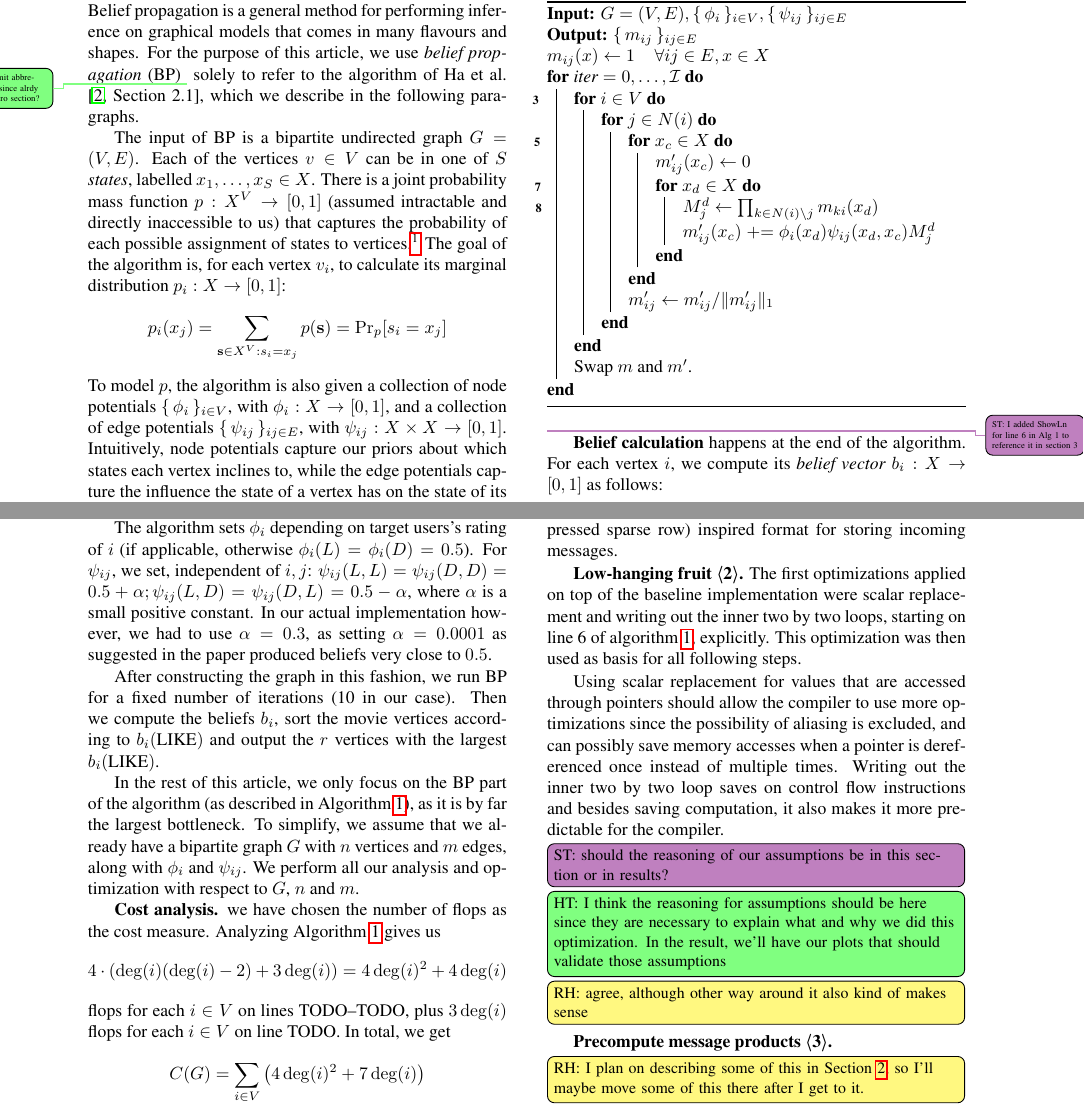
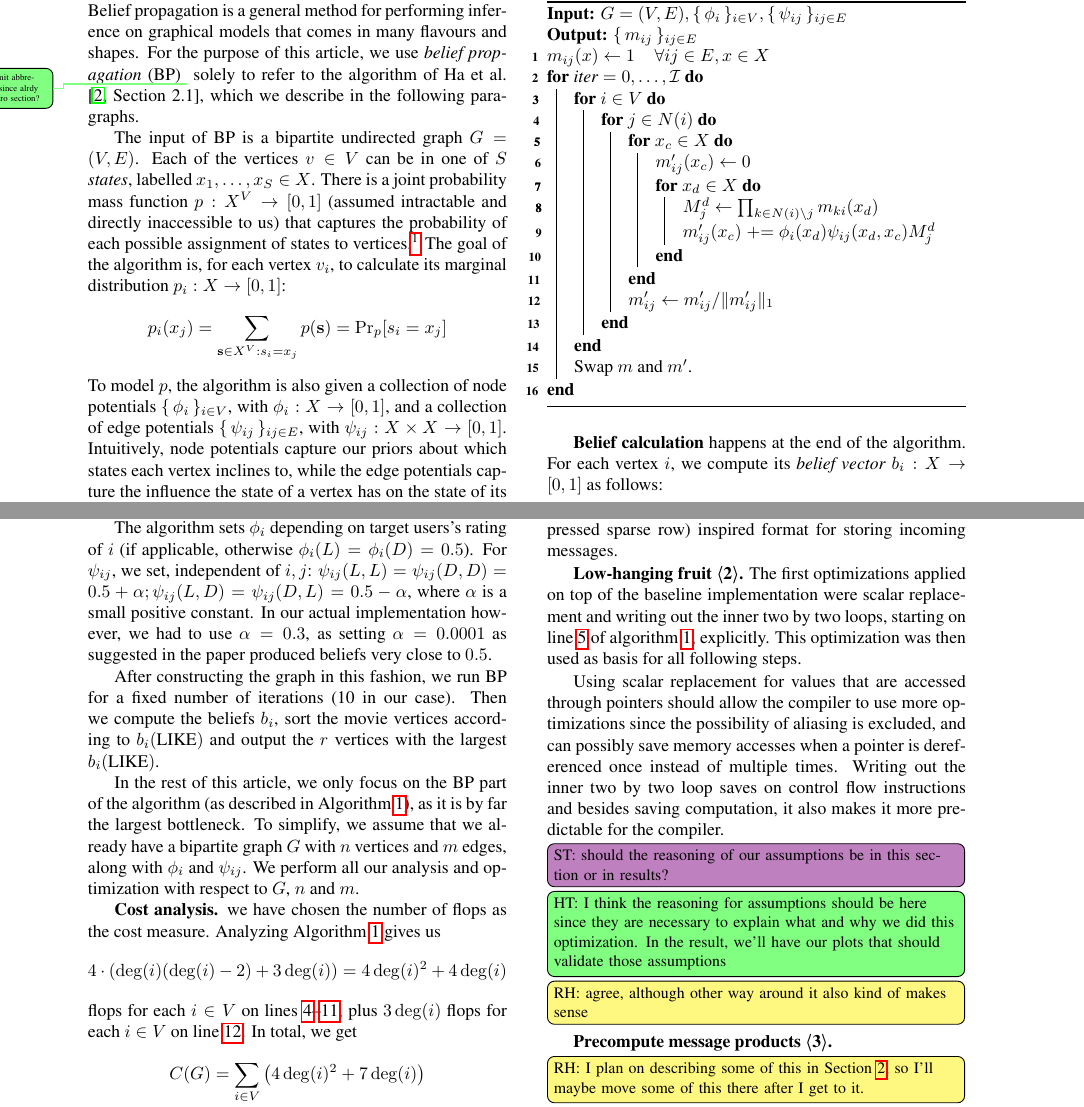
Before and after one commit to trinhhe/ASL, a LaTeX paper (report/report.tex, which reads report/macros/macros.tex): two parts of pages 2 and 3 of 11, joined at a grey line, cut so that both start at the same text. Compiled offline with pdfLaTeX.

Commit message:
Allow referencing algorithm lines

```diff
--- a/report/macros/macros.tex
+++ b/report/macros/macros.tex
@@ -25,4 +25,4 @@
 }
 \newcommand{\nonl}{\renewcommand{\nl}{\let\nl\oldnl}}
 \setlength{\algomargin}{0pt}
-\LinesNumberedHidden
+\LinesNumbered
--- a/report/report.tex
+++ b/report/report.tex
@@ -178,24 +178,23 @@ i.e.~$m_{ij}(\cdot) = 1$.
 \KwOut{$\{\,m_{ij}\,\}_{ij \in E}$}
 \algodefaults
 	$m_{ij}(x) \leftarrow 1\mkern 20mu\forall ij \in E, x \in X$\;
-	\For{$\text{iter} = 0, \ldots, \mathcal{I}$}{
-		\ShowLn\For{$i \in V$}{
-			\For{$j \in N(i)$}{
-				\ShowLn\For{$x_c \in X$}{
-					$m'_{ij}(x_c) \leftarrow 0$\;
-					\ShowLn\For{$x_d \in X$}{
-						\ShowLn$M^d_j \leftarrow \prod_{k \in N(i) \setminus j} m_{ki}(x_d)$\;
-						$m'_{ij}(x_c) \pluseq \nodepot_i(x_d)\edgepot_{ij}(x_d,x_c) M^d_j$\;
-					}
-				}
-				$m'_{ij} \leftarrow m'_{ij} / \|m'_{ij}\|_1$\;
+	\For{$\text{iter} = 0, \ldots, \mathcal{I}$}{\label{line:for-iteration}
+		\ShowLn\For{$i \in V$}{\label{line:for-i}
+			\For{$j \in N(i)$}{\label{line:for-j}
+				\ShowLn\For{$x_c \in X$}{\label{line:for-xc}
+					$m'_{ij}(x_c) \leftarrow 0$\;\label{line:set-msg-0}
+					\ShowLn\For{$x_d \in X$}{\label{line:for-xd}
+						\ShowLn$M^d_j \leftarrow \prod_{k \in N(i) \setminus j} m_{ki}(x_d)$\;\label{line:calc-prod-slow}
+						$m'_{ij}(x_c) \pluseq \nodepot_i(x_d)\edgepot_{ij}(x_d,x_c) M^d_j$\;\label{line:calc-msg}
+					}\label{line:endfor-xd}
+				}\label{line:endfor-xc}
+				$m'_{ij} \leftarrow m'_{ij} / \|m'_{ij}\|_1$\;\label{line:norm-msg}
 			}
 		}
-		Swap $m$ and $m'$.\;
+		Swap $m$ and $m'$.\;\label{line:swap-m-old-new}
 	}
 
 \end{algorithm}
-\st{I added ShowLn for line 6 in Alg 1 to reference it in section 3}
 
 \myparcont{Belief calculation} happens at the end of the algorithm. For each
 vertex $i$, we compute its \emph{belief vector} $b_i: X \to [0, 1]$ as follows:
@@ -256,7 +255,7 @@ all our analysis and optimization with respect to $G$, $n$ and $m$.
 \mypar{Cost analysis} we have chosen the number of flops as the cost measure.
 Analyzing \cref{algo:propagate} gives us $$4 \cdot (\deg(i) (\deg(i) - 2) +
 3\deg(i)) = 4\deg(i)^2 + 4\deg(i)$$ flops for each $i\in V$ on lines
-TODO--TODO, plus $3\deg(i)$ flops for each $i \in V$ on line TODO. In total, we get
+\ref{line:for-j}--\ref{line:endfor-xc}, plus $3\deg(i)$ flops for each $i \in V$ on line \ref{line:norm-msg}. In total, we get
 %
 \begin{align*}
 	C(G)
@@ -294,7 +293,7 @@ This project has two baselines. The first makes use of the C++ library libDAI, w
 The second baseline, and basis for all optimization, was implemented from scratch and strictly follows the belief propagation algorithm presented in \cref{sec:background}. It was implemented in a way that tries to maximize sequential array access and uses a CSR (compressed sparse row) inspired format for storing incoming messages.
 
 \mypar{Low-hanging fruit \opt{2}}
-The first optimizations applied on top of the baseline implementation were scalar replacement and writing out the inner two by two loops, starting on line 6 of algorithm \ref{algo:propagate}, explicitly. This optimization was then used as basis for all following steps.
+The first optimizations applied on top of the baseline implementation were scalar replacement and writing out the inner two by two loops, starting on line~\ref{line:for-xc} of algorithm \ref{algo:propagate}, explicitly. This optimization was then used as basis for all following steps.
 
 Using scalar replacement for values that are accessed through pointers should allow the compiler to use more optimizations since the possibility of aliasing is excluded, and can possibly save memory accesses when a pointer is dereferenced once instead of multiple times.
 Writing out the inner two by two loop saves on control flow instructions and besides saving computation, it also makes it more predictable for the compiler. \stinline{should the reasoning of our assumptions be in this section or in results?}
```
Also changed, not shown: report/report.tex (4 more changed lines).
